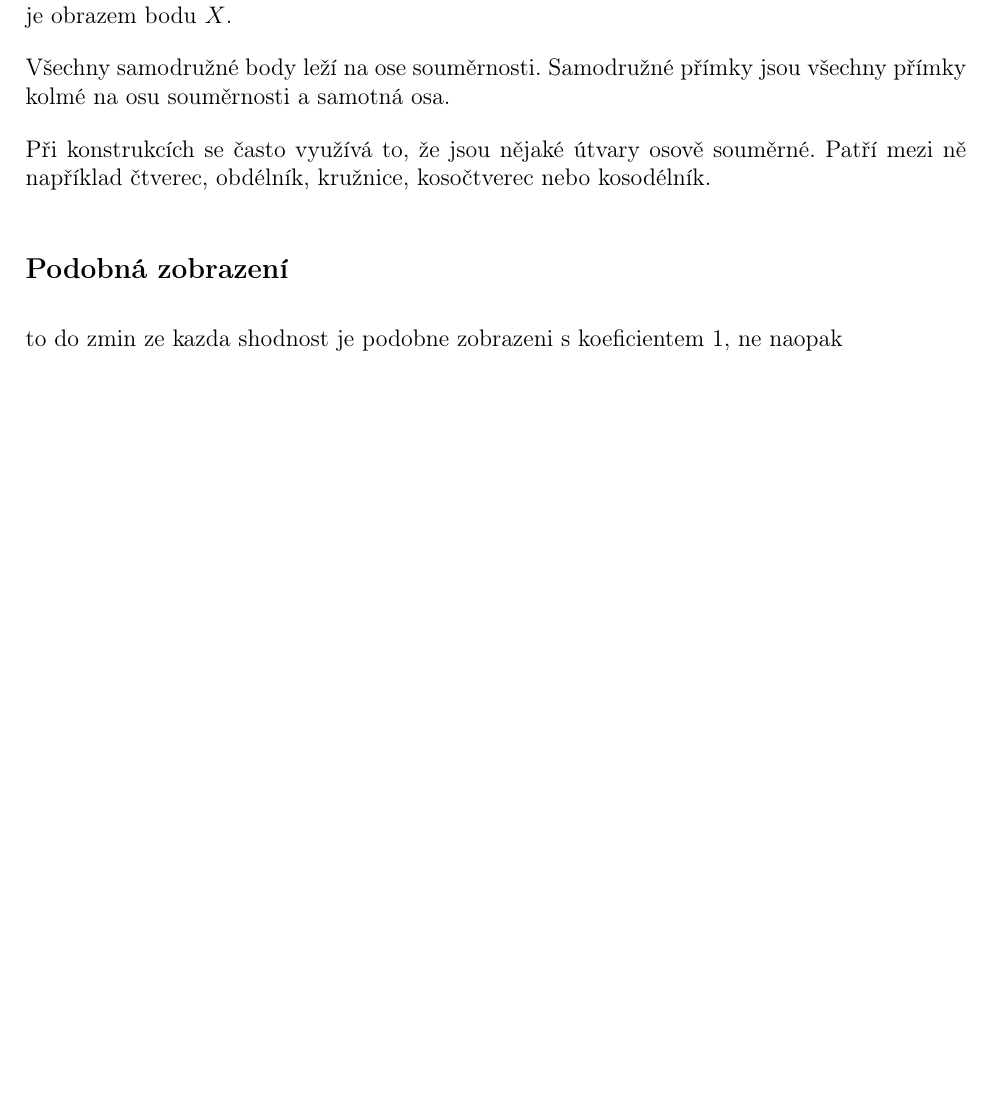
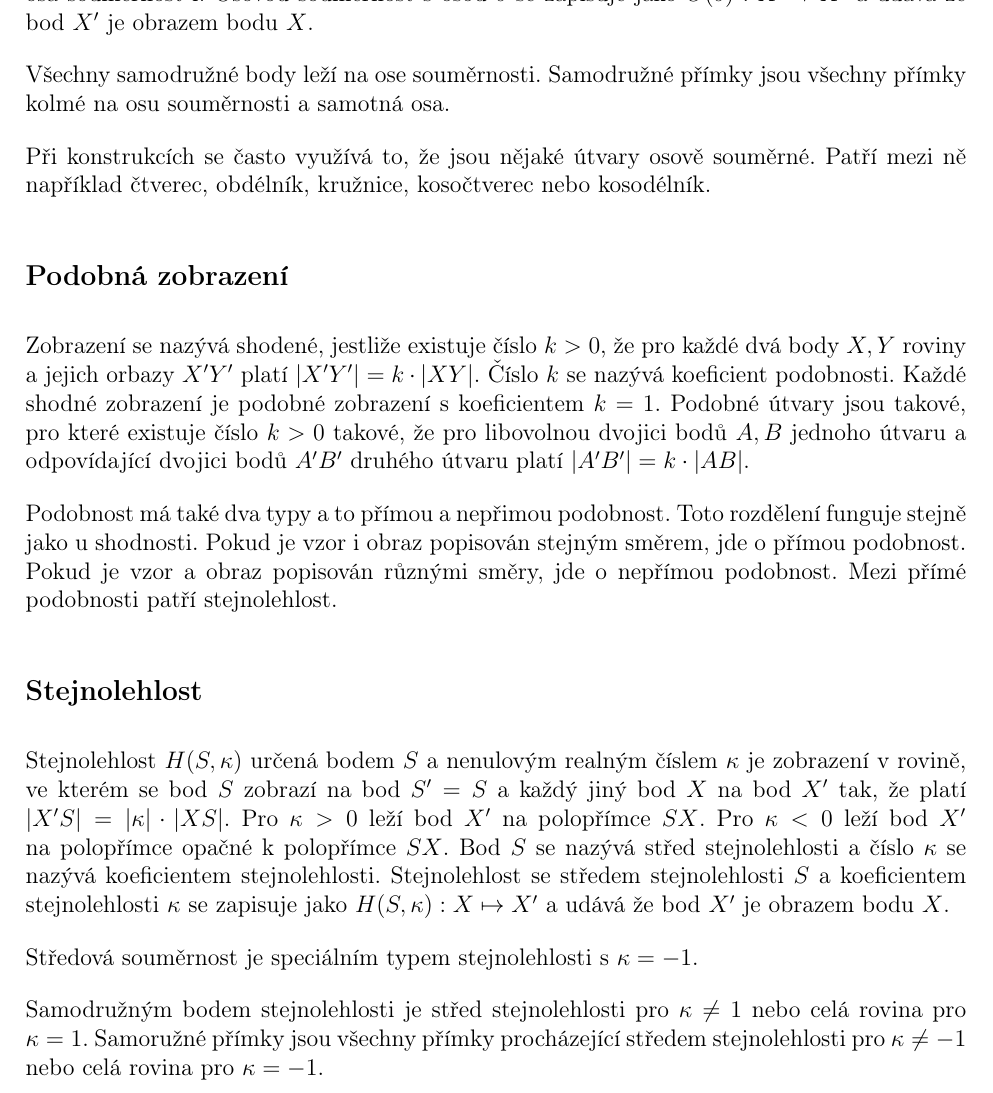
Before and after one commit to Ranlen1/maturitni_otazky_matika_gymji, a LaTeX document (tex_files/14.tex): part of page 3 of 3, cut at the place of the change, the shorter picture padded with empty space. Compiled offline with pdfLaTeX.

Commit message:
14. otazka update

```diff
--- a/tex_files/14.tex
+++ b/tex_files/14.tex
@@ -83,7 +83,3 @@ Soudružný bod existuje v bodu otáčení a nebo je tvoří celá rovina, pokud
 360^\circ, k \in \mathbb{Z}$ a nebo pokud přímka prochází středem otáčení a $\alpha = 180^\circ + k
 \cdot 360^\circ, k \in \mathbb{Z}$.
 \subsubsection*{Osová souměrnost}
-Osová souměrnost $O(o)$ s osou $o$ je zobrazení, ve kterém se zobrazí každý bod $X$ na ose $o$ na bod
-$X' = X$ a každý bod $X$ který neleží na ose na bod $X'$ tak, že úsečka $XX'$ je kolmá na osu a střed
-$S$ úsečky $XX'$ leží na ose. Platí tedy, že $|XS| = |SX'|$. Přímka o se nazývá osa souměrnosti.
-Osovou souměrnost s osou $o$ se zapisuje jako $O(o) : X \mapsto X'$ a udává že bod $X'$ je obrazem
@@ -90,3 +89,4 @@ Osovou souměrnost s osou $o$ se zapisuje jako $O(o) : X \mapsto X'$ a udává
+i. Osovou souměrnost s osou $o$ se zapisuje jako $O(o) : X \mapsto X'$ a udává že bod $X'$ je obrazem
 bodu $X$.
 
 Všechny samodružné body leží na ose souměrnosti. Samodružné přímky jsou všechny přímky kolmé na osu
@@ -96,7 +96,28 @@ Při konstrukcích se často využívá to, že jsou nějaké útvary osově sou
 například čtverec, obdélník, kružnice, kosočtverec nebo kosodélník.
 
 \subsection*{Podobná zobrazení}
-to do
-zmin ze kazda shodnost je podobne zobrazeni s koeficientem 1, ne naopak
+Zobrazení se nazývá shodené, jestliže existuje číslo $k > 0$, že pro každé dvá body $X, Y$ roviny a
+jejich orbazy $X'Y'$ platí $|X'Y'| = k \cdot |XY|$. Číslo $k$ se nazývá koeficient podobnosti. Každé
+shodné zobrazení je podobné zobrazení s koeficientem $k = 1$. Podobné útvary jsou takové, pro které
+existuje číslo $k > 0$ takové, že pro libovolnou dvojici bodů $A, B$ jednoho útvaru a odpovídající
+dvojici bodů $A'B'$ druhého útvaru platí $|A'B'| = k \cdot |AB|$.
 
+Podobnost má také dva typy a to přímou a nepřimou podobnost. Toto rozdělení funguje stejně jako
+u shodnosti. Pokud je vzor i obraz popisován stejným směrem, jde o přímou podobnost. Pokud je vzor
+a obraz popisován různými směry, jde o nepřímou podobnost. Mezi přímé podobnosti patří stejnolehlost.
+
+\subsection*{Stejnolehlost}
+Stejnolehlost $H(S, \kappa)$ určená bodem $S$ a nenulovým realným číslem $\kappa$ je zobrazení v
+rovině, ve kterém se bod $S$ zobrazí na bod $S' = S$ a každý jiný bod $X$ na bod $X'$ tak, že platí
+$|X'S| = |\kappa| \cdot |XS|$. Pro $\kappa > 0$ leží bod $X'$ na polopřímce $SX$. Pro $\kappa < 0$
+leží bod $X'$ na polopřímce opačné k polopřímce $SX$. Bod $S$ se nazývá střed stejnolehlosti a číslo
+$\kappa$ se  nazývá koeficientem stejnolehlosti. Stejnolehlost se středem stejnolehlosti $S$ a
+koeficientem stejnolehlosti $\kappa$ se zapisuje jako $H(S, \kappa) : X \mapsto X'$ a udává že bod
+$X'$ je obrazem bodu $X$.
+
+Středová souměrnost je speciálním typem stejnolehlosti s $\kappa = -1$.
+
+Samodružným bodem stejnolehlosti je střed stejnolehlosti pro $\kappa \ne 1$ nebo celá rovina
+pro $\kappa = 1$. Samoružné přímky jsou všechny přímky procházející středem stejnolehlosti pro
+$\kappa \ne -1$ nebo celá rovina pro $\kappa = -1$.
 \end{document}
```
Also changed, not shown: 1.pdf, 19.pdf, tex_files/14.tex (3 more changed lines).
